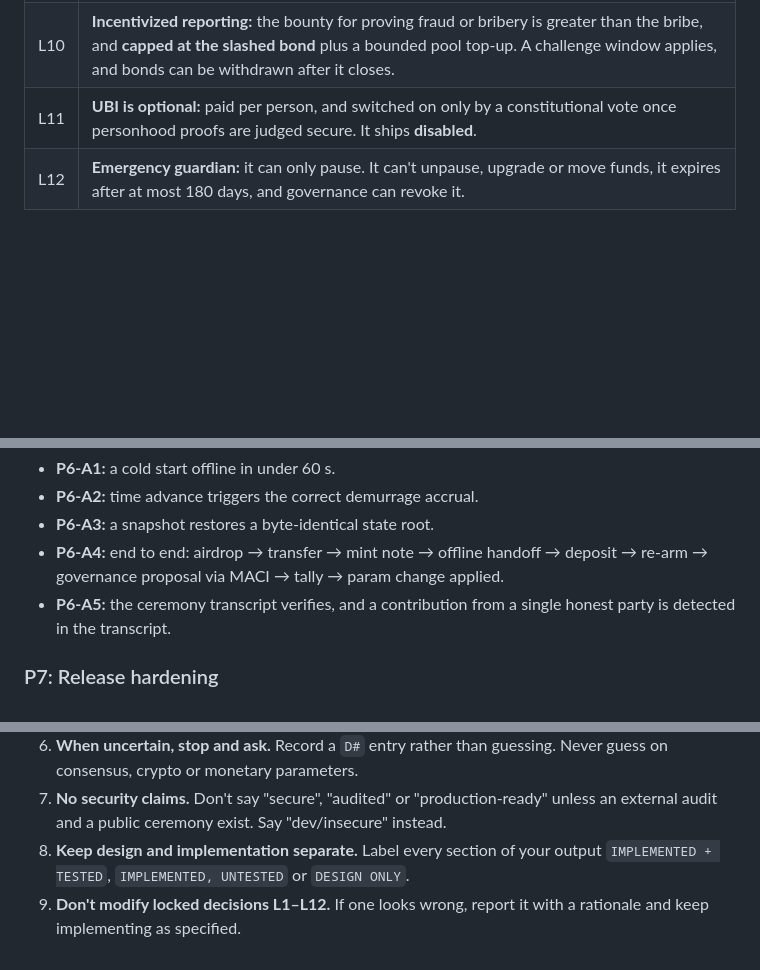
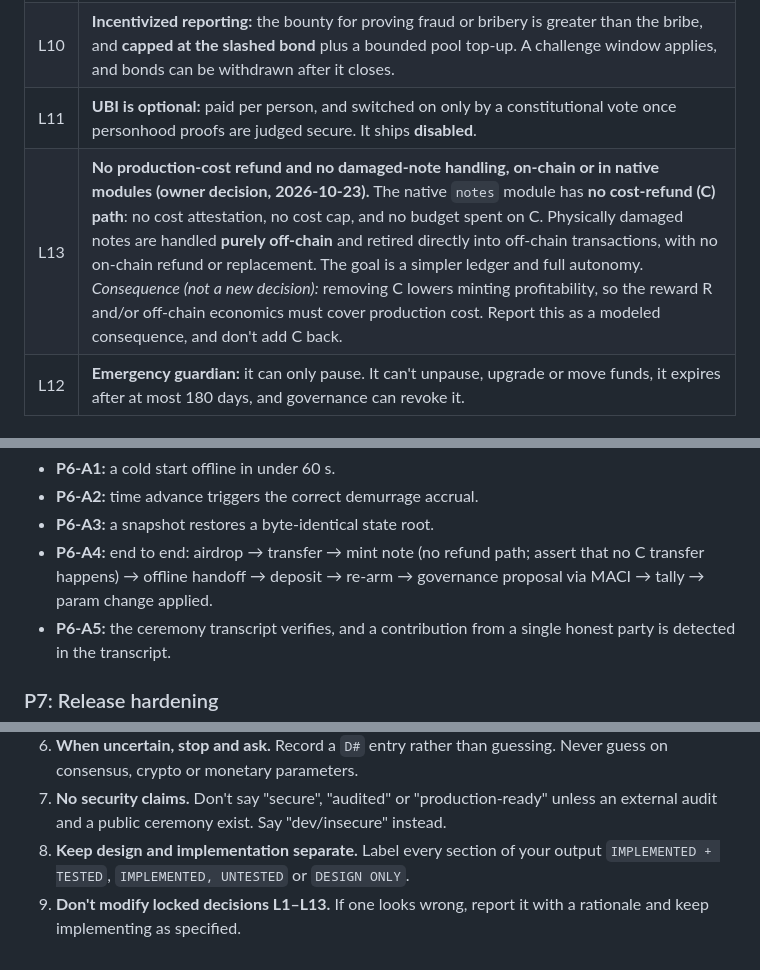
Before and after one commit to onnxscibroccoli/TCL-orc, a Markdown page: docs/prompts/sovereign_architect_prompt.md, 3 parts joined by grey strips. Rendered like a GitHub page; blank space fills up the shorter version.

```diff
--- a/docs/prompts/sovereign_architect_prompt.md
+++ b/docs/prompts/sovereign_architect_prompt.md
@@ -49,6 +49,7 @@ If these docs conflict with each other, stop and report the conflict. Never sile
 | L9 | **Tiered vouching:** the base tier needs **3 vouches**, and higher transaction limits need more attestations. Vouchers are **bonded** and slashed for fake vouches. Funneling through many small accounts is detected and penalized, so creating fake identities never pays. Kiosks only relay. |
 | L10 | **Incentivized reporting:** the bounty for proving fraud or bribery is greater than the bribe, and **capped at the slashed bond** plus a bounded pool top-up. A challenge window applies, and bonds can be withdrawn after it closes. |
 | L11 | **UBI is optional:** paid per person, and switched on only by a constitutional vote once personhood proofs are judged secure. It ships **disabled**. |
+| L13 | **No production-cost refund and no damaged-note handling, on-chain or in native modules (owner decision, 2026-10-23).** The native `notes` module has **no cost-refund (C) path**: no cost attestation, no cost cap, and no budget spent on C. Physically damaged notes are handled **purely off-chain** and retired directly into off-chain transactions, with no on-chain refund or replacement. The goal is a simpler ledger and full autonomy. *Consequence (not a new decision):* removing C lowers minting profitability, so the reward R and/or off-chain economics must cover production cost. Report this as a modeled consequence, and don't add C back. |
 | L12 | **Emergency guardian:** it can only pause. It can't unpause, upgrade or move funds, it expires after at most 180 days, and governance can revoke it. |
 
 ### Open owner decisions (from doc 13; do NOT assume)
@@ -249,7 +250,7 @@ Acceptance tests:
 - **P6-A1:** a cold start offline in under 60 s.
 - **P6-A2:** time advance triggers the correct demurrage accrual.
 - **P6-A3:** a snapshot restores a byte-identical state root.
-- **P6-A4:** end to end: airdrop → transfer → mint note → offline handoff → deposit → re-arm → governance proposal via MACI → tally → param change applied.
+- **P6-A4:** end to end: airdrop → transfer → mint note (no refund path; assert that no C transfer happens) → offline handoff → deposit → re-arm → governance proposal via MACI → tally → param change applied.
 - **P6-A5:** the ceremony transcript verifies, and a contribution from a single honest party is detected in the transcript.
 
 ### P7: Release hardening
@@ -299,4 +300,4 @@ NEXT: one line
 6. **When uncertain, stop and ask.** Record a `D#` entry rather than guessing. Never guess on consensus, crypto or monetary parameters.
 7. **No security claims.** Don't say "secure", "audited" or "production-ready" unless an external audit and a public ceremony exist. Say "dev/insecure" instead.
 8. **Keep design and implementation separate.** Label every section of your output `IMPLEMENTED + TESTED`, `IMPLEMENTED, UNTESTED` or `DESIGN ONLY`.
-9. **Don't modify locked decisions L1–L12.** If one looks wrong, report it with a rationale and keep implementing as specified.
+9. **Don't modify locked decisions L1–L13.** If one looks wrong, report it with a rationale and keep implementing as specified.
```
Also changed, not shown: other parts of docs/prompts/sovereign_architect_prompt.md (+3 -3 lines), docs/DECISIONS.md (added, +11 -0 lines).
